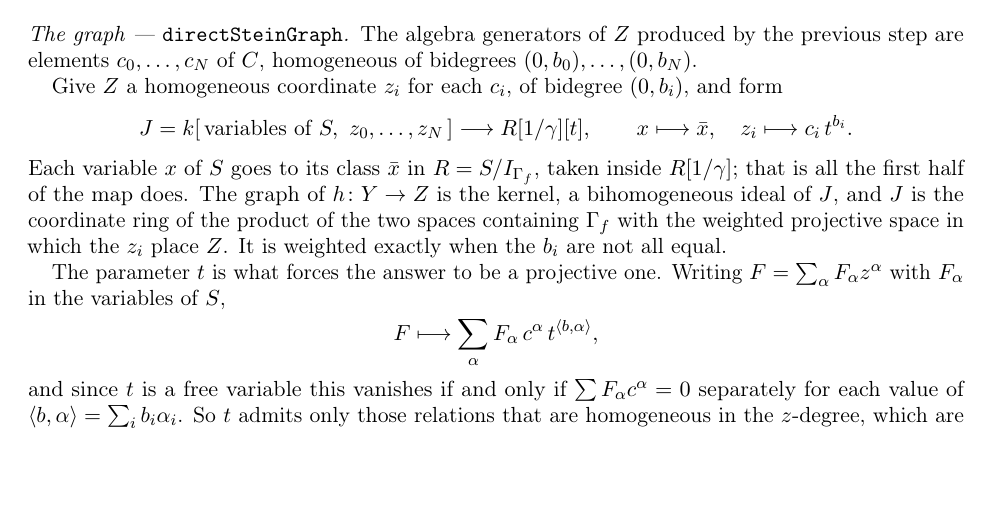
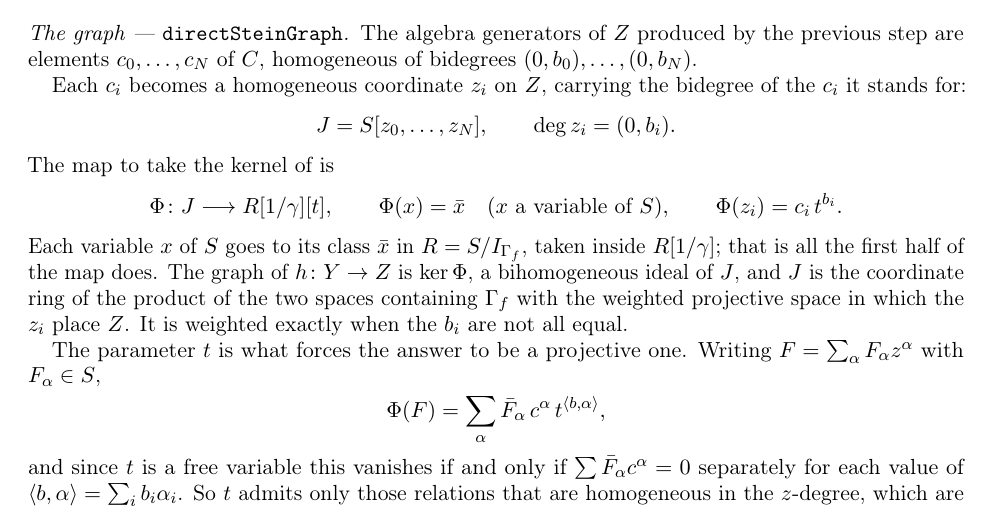
Before and after one commit to takehikoyasuda/SteinFactorizationM2, a LaTeX paper (IMPLEMENTATION.tex): part of page 3 of 8 before the commit and part of page 3 of 9 after it, cut so that both start at the same text, the shorter picture padded with empty space. Compiled offline with pdfLaTeX.

Commit message:
Name the map whose kernel is the graph
Section 3 introduced the map into R[1/gamma][t] anonymously and then referred
back to "the kernel" and to F's image without a name to hang them on.  Calling
it Phi lets the graph be written as ker Phi and the image of F as Phi(F), and
makes the classes of the F_alpha explicit as bars.

Co-Authored-By: Claude Opus 5 <noreply@anthropic.com>

```diff
--- a/IMPLEMENTATION.tex
+++ b/IMPLEMENTATION.tex
@@ -235,26 +235,27 @@ elements \(c_0,\dots,c_N\) of \(C\), homogeneous of bidegrees
 % realized concretely inside \(R[1/\gamma]\), which is where the
 % computation runs.
 
-Give \(Z\) a homogeneous coordinate \(z_i\) for each \(c_i\), of bidegree
-\((0,b_i)\), and form
-\[J=k[\,\text{variables of }S,\ z_0,\dots,z_N\,]\longrightarrow
-R[1/\gamma][t],\qquad
-x\longmapsto \bar x,\quad z_i\longmapsto c_i\,t^{b_i}.\]
+Each \(c_i\) becomes a homogeneous coordinate \(z_i\) on \(Z\), carrying
+the bidegree of the \(c_i\) it stands for:
+\[J=S[z_0,\dots,z_N],\qquad \deg z_i=(0,b_i).\]
+The map to take the kernel of is
+\[\Phi\colon J\longrightarrow R[1/\gamma][t],\qquad
+\Phi(x)=\bar x\quad(x\text{ a variable of }S),\qquad
+\Phi(z_i)=c_i\,t^{b_i}.\]
 Each variable \(x\) of \(S\) goes to its class \(\bar x\) in
 \(R=S/I_{\Gamma_f}\), taken inside \(R[1/\gamma]\); that is all the first
-half of the map does. The graph of \(h\colon Y\to Z\) is the kernel, a
+half of the map does. The graph of \(h\colon Y\to Z\) is \(\ker\Phi\), a
 bihomogeneous ideal of \(J\), and \(J\) is the coordinate ring of the
 product of the two spaces containing \(\Gamma_f\) with the weighted
 projective space in which the \(z_i\) place \(Z\). It is weighted exactly
 when the \(b_i\) are not all equal.
 
 The parameter \(t\) is what forces the answer to be a projective one.
-Writing \(F=\sum_\alpha F_\alpha z^\alpha\) with \(F_\alpha\) in the
-variables of \(S\),
-\[F\longmapsto\sum_\alpha
-F_\alpha\,c^\alpha\,t^{\langle b,\alpha\rangle},\]
+Writing \(F=\sum_\alpha F_\alpha z^\alpha\) with \(F_\alpha\in S\),
+\[\Phi(F)=\sum_\alpha
+\bar F_\alpha\,c^\alpha\,t^{\langle b,\alpha\rangle},\]
 and since \(t\) is a free variable this vanishes if and only if
-\(\sum F_\alpha c^\alpha=0\) separately for each value of
+\(\sum \bar F_\alpha c^\alpha=0\) separately for each value of
 \(\langle b,\alpha\rangle=\sum_i b_i\alpha_i\). So \(t\) admits only those
 relations that are homogeneous in the \(z\)-degree, which are the ones
 that survive the scaling
```
